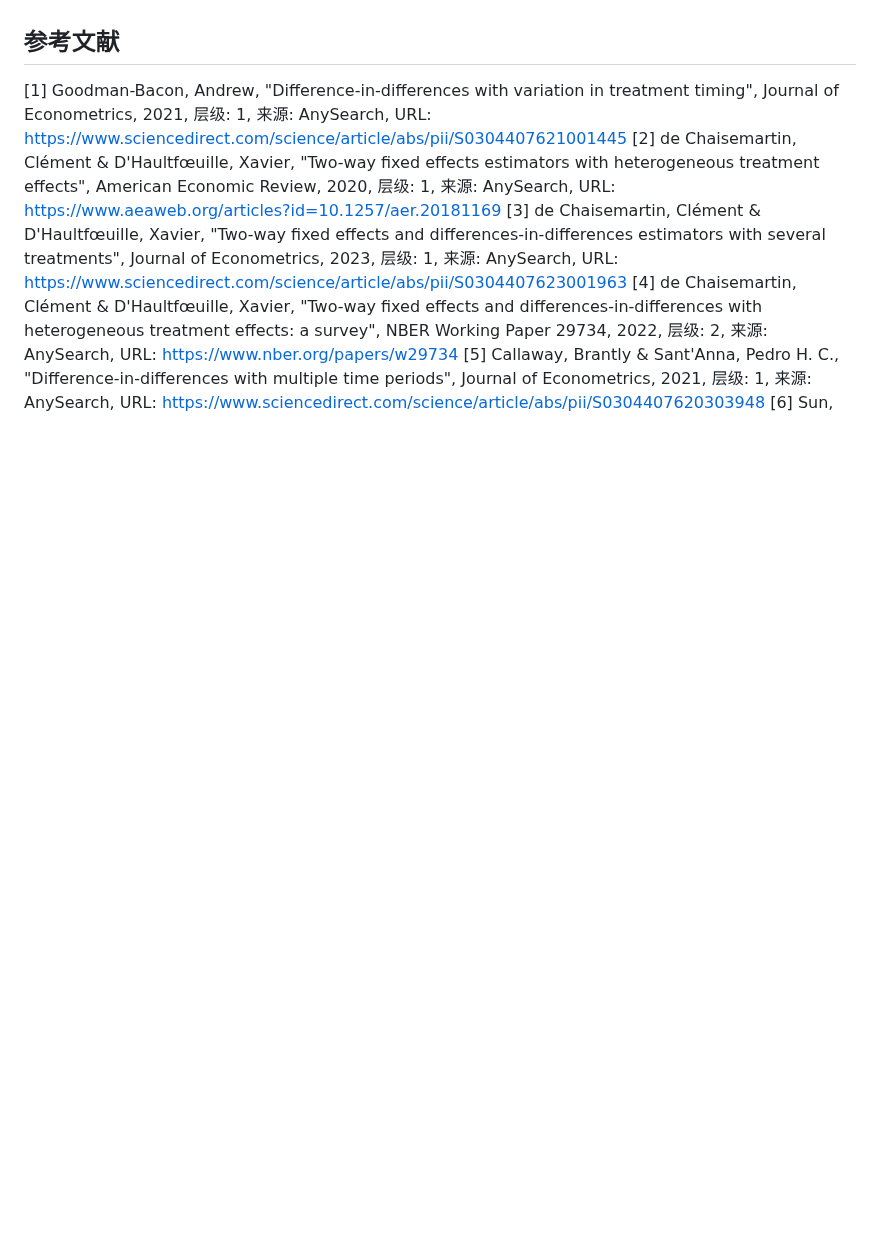
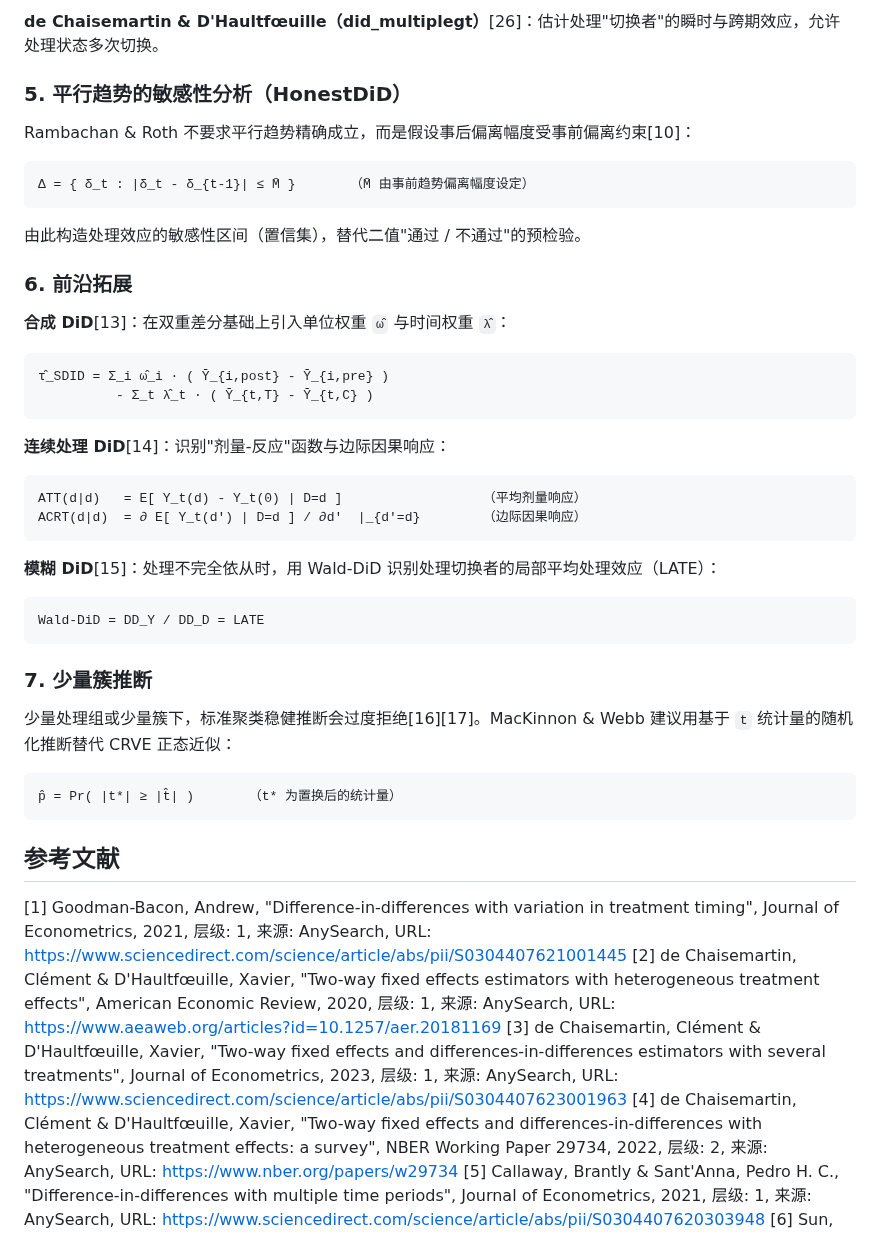
Before and after one commit to jefeerzhang/tri-research-skill, a Markdown page: examples/DEEP_RESEARCH_双重差分法_2026-08-14.md, the part around one of its changes. Rendered like a GitHub page; blank space fills up the shorter version.

Commit message:
docs(examples): DiD 示例报告补充核心模型与估计量公式附录
新增「附录：核心模型与估计量公式」，覆盖经典 DiD/TWFE、Goodman-Bacon 分解与负权重、平行趋势、五类稳健估计量（CS/SA/BJS/Gardner/did_multiplegt）、HonestDiD 敏感性、合成/连续/模糊 DiD、少量簇推断的文本式公式

````diff
--- a/examples/DEEP_RESEARCH_双重差分法_2026-08-14.md
+++ b/examples/DEEP_RESEARCH_双重差分法_2026-08-14.md
@@ -40,3 +117,44 @@
+**de Chaisemartin & D'Haultfœuille（did_multiplegt）**[26]：估计处理"切换者"的瞬时与跨期效应，允许处理状态多次切换。
+
+### 5. 平行趋势的敏感性分析（HonestDiD）
+
+Rambachan & Roth 不要求平行趋势精确成立，而是假设事后偏离幅度受事前偏离约束[10]：
+
+```text
+Δ = { δ_t : |δ_t - δ_{t-1}| ≤ M̄ }       （M̄ 由事前趋势偏离幅度设定）
+```
+
+由此构造处理效应的敏感性区间（置信集），替代二值"通过 / 不通过"的预检验。
+
+### 6. 前沿拓展
+
+**合成 DiD**[13]：在双重差分基础上引入单位权重 `ω̂` 与时间权重 `λ̂`：
+
+```text
+τ̂_SDID = Σ_i ω̂_i · ( Ȳ_{i,post} - Ȳ_{i,pre} )
+          - Σ_t λ̂_t · ( Ȳ_{t,T} - Ȳ_{t,C} )
+```
+
+**连续处理 DiD**[14]：识别"剂量-反应"函数与边际因果响应：
+
+```text
+ATT(d|d)   = E[ Y_t(d) - Y_t(0) | D=d ]                  （平均剂量响应）
+ACRT(d|d)  = ∂ E[ Y_t(d') | D=d ] / ∂d'  |_{d'=d}        （边际因果响应）
+```
+
+**模糊 DiD**[15]：处理不完全依从时，用 Wald-DiD 识别处理切换者的局部平均处理效应（LATE）：
+
+```text
+Wald-DiD = DD_Y / DD_D = LATE
+```
+
+### 7. 少量簇推断
+
+少量处理组或少量簇下，标准聚类稳健推断会过度拒绝[16][17]。MacKinnon & Webb 建议用基于 `t` 统计量的随机化推断替代 CRVE 正态近似：
+
+```text
+p̂ = Pr( |t*| ≥ |t̂| )       （t* 为置换后的统计量）
+```
 
 ## 参考文献
 
````
Also changed, not shown: other parts of examples/DEEP_RESEARCH_双重差分法_2026-08-14.md (+77 -0 lines).
